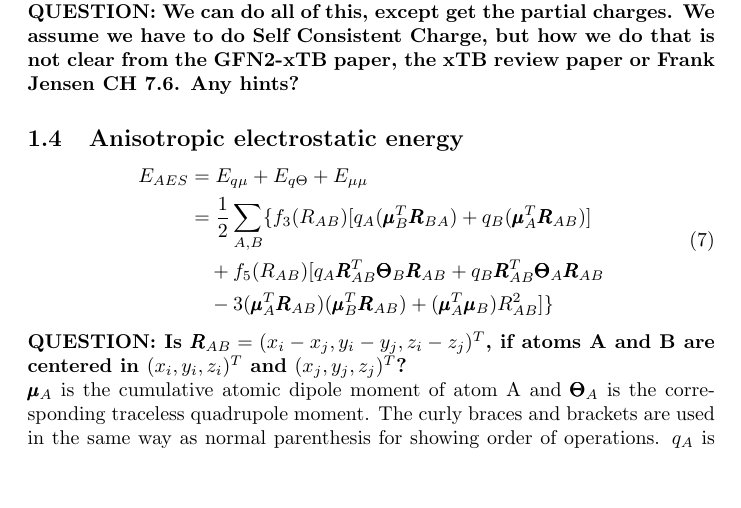
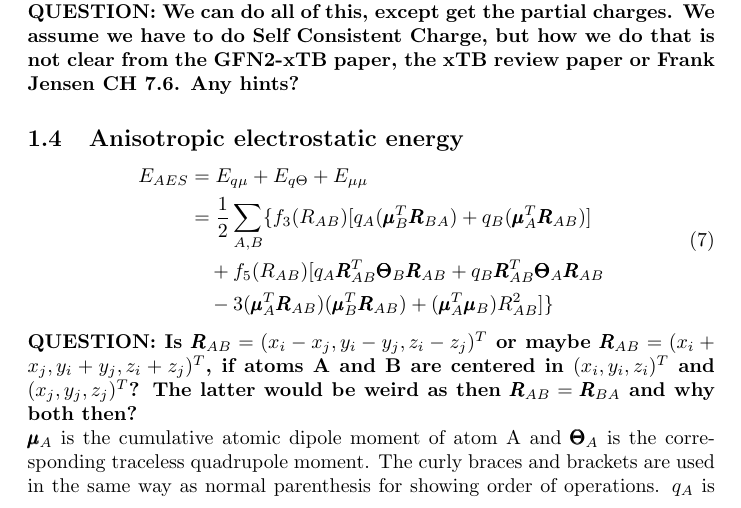
Before and after one commit to AceMouse/xTB-math, a LaTeX document (questions_09_04_2025.tex): part of page 2 of 6, cut so that both start at the same text, the shorter picture padded with empty space. Compiled offline with pdfLaTeX.

Commit message:
clarify R_AB question

```diff
--- a/questions_09_04_2025.tex
+++ b/questions_09_04_2025.tex
@@ -77,7 +77,7 @@ $K^\Gamma_l$ is a shell specific constant common for all elements and $\Gamma_A$
     &\quad -3(\pmb{\mu}_A^T\pmb{R}_{AB})(\pmb{\mu}_B^T\pmb{R}_{AB}) + (\pmb{\mu}_A^T\pmb{\mu}_B)R_{AB}^2] \}\\
 \end{split}
 \end{equation}
-\q{Is $\pmb{R}_{AB} = (x_i-x_j,y_i-y_j,z_i-z_j)^T$, if atoms A and B are centered in $(x_i,y_i,z_i)^T$ and $(x_j,y_j,z_j)^T$?}
+\q{Is $\pmb{R}_{AB} = (x_i-x_j,y_i-y_j,z_i-z_j)^T$ or maybe $\pmb{R}_{AB} = (x_i+x_j,y_i+y_j,z_i+z_j)^T$, if atoms A and B are centered in $(x_i,y_i,z_i)^T$ and $(x_j,y_j,z_j)^T$? The latter would be weird as then $\pmb{R}_{AB}=\pmb{R}_{BA}$ and why both then?}
 
 \noindent
 $\pmb{\mu}_A$ is the cumulative atomic dipole moment of atom A and $\pmb{\Theta}_A$ is the corresponding traceless quadrupole moment. The curly braces and brackets are used in the same way as normal parenthesis for showing order of operations. $q_A$ is the atomic charge of atom A.
```
Also changed, not shown: questions_09_04_2025.pdf.
